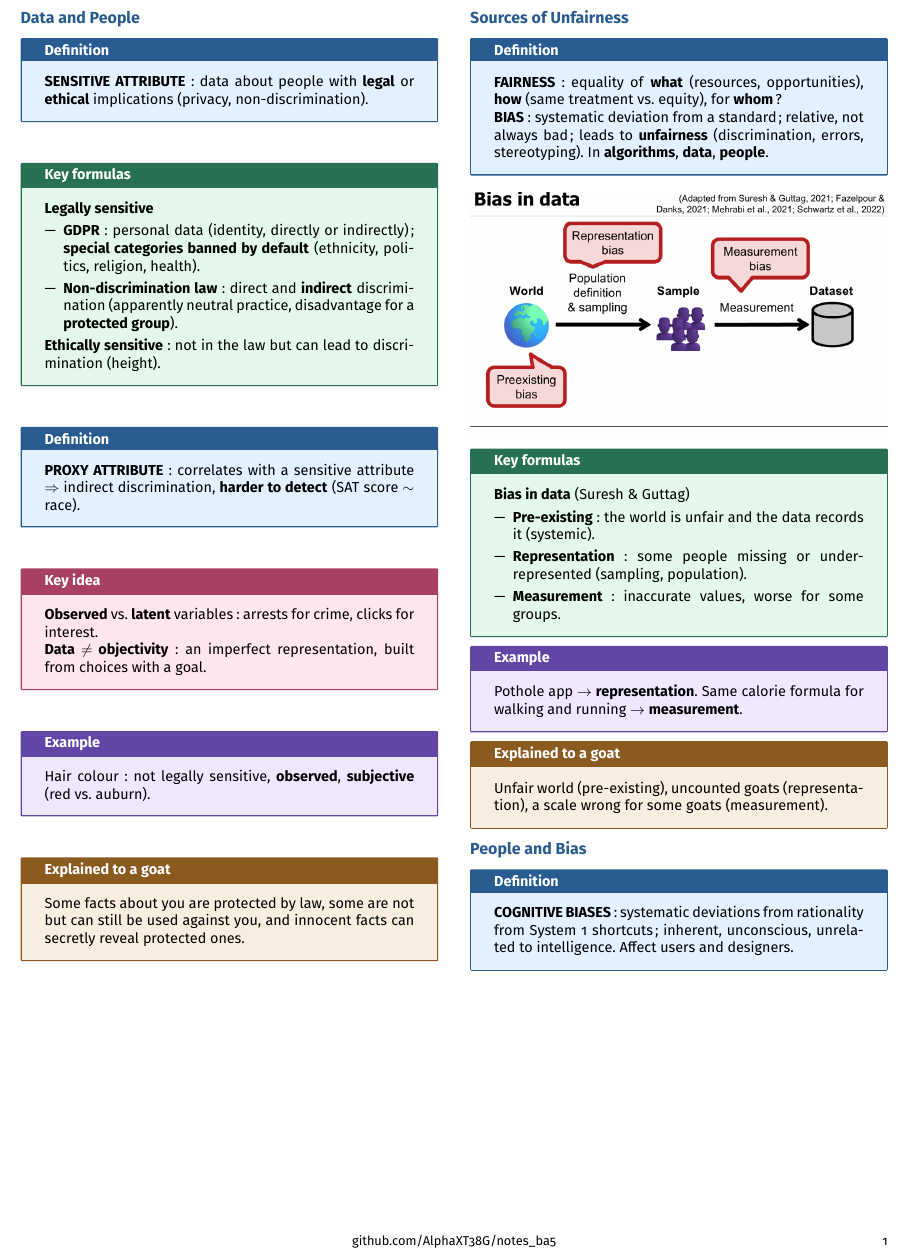
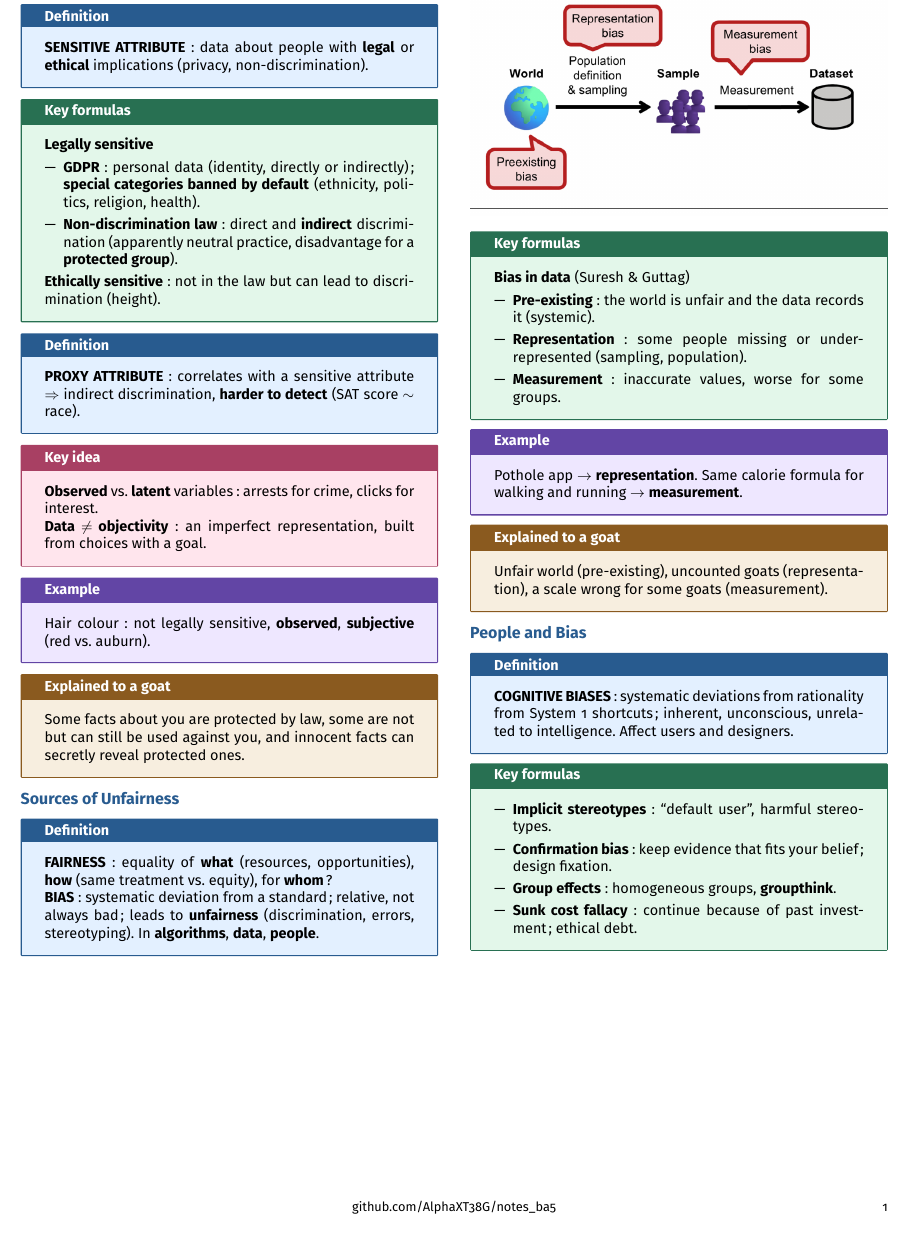
Before and after one commit to AlphaXT38G/notes_ba5, a LaTeX document (respsoft/week/week06.tex): part of the page, cut so that both start at the same text. Compiled offline with pdfLaTeX.

Commit message:
feat(respsoft-week06): add the people and bias key formulas
Co-Authored-By: Claude Opus 5.5 <noreply@anthropic.com>

```diff
--- a/respsoft/week/week06.tex
+++ b/respsoft/week/week06.tex
@@ -383,6 +383,23 @@ inherent, unconscious, unrelated to intelligence. Affect users and designers.
 \end{definition}
 
 
+\begin{formula}
+
+\begin{itemize}
+
+\item \textbf{Implicit stereotypes}: ``default user'', harmful stereotypes.
+
+\item \textbf{Confirmation bias}: keep evidence that fits your belief; design fixation.
+
+\item \textbf{Group effects}: homogeneous groups, \textbf{groupthink}.
+
+\item \textbf{Sunk cost fallacy}: continue because of past investment; ethical debt.
+
+\end{itemize}
+
+\end{formula}
+
+
 \end{multicols}
 
 
```
